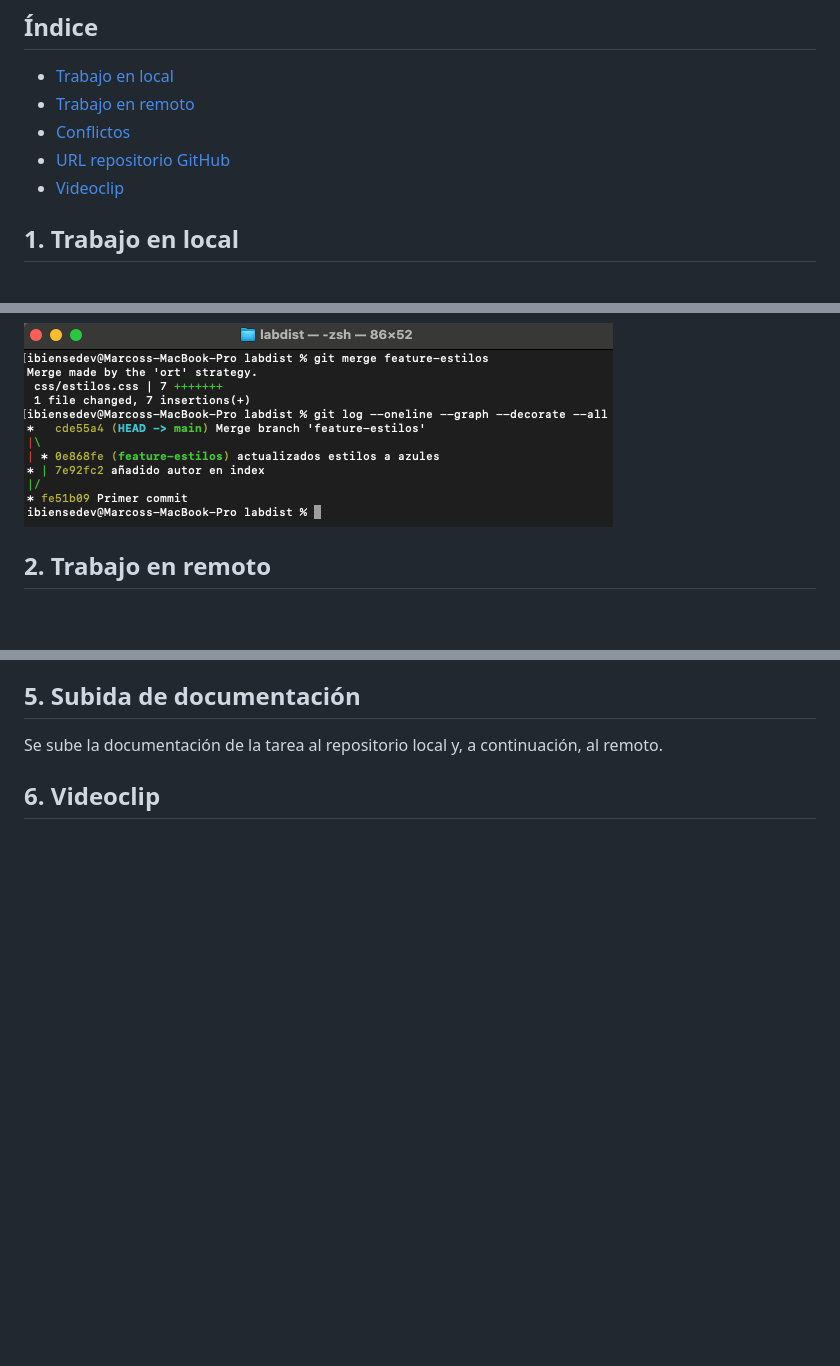
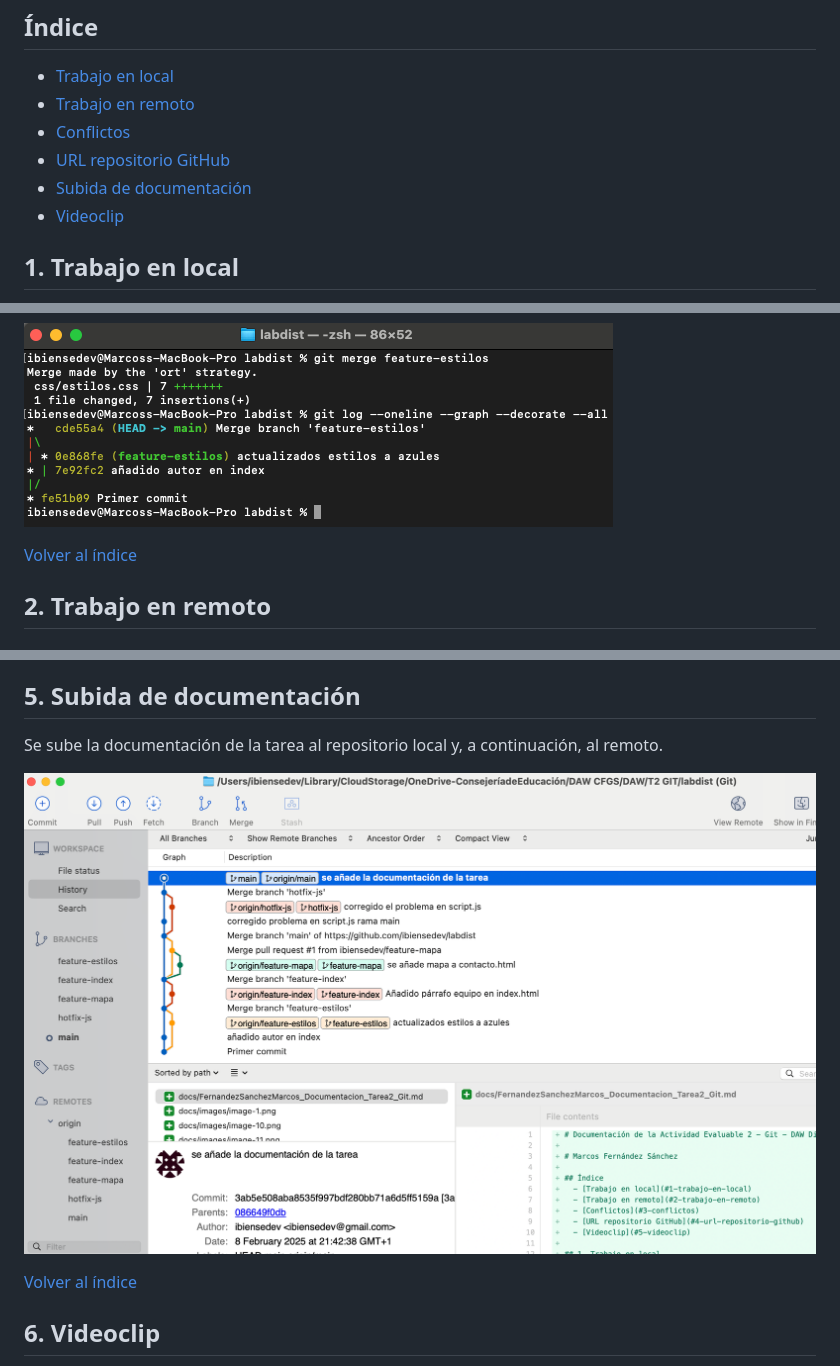
Before and after one commit to ibiensedev/labdist, a Markdown page: docs/FernandezSanchezMarcos_Documentacion_Tarea2_Git.md, 3 parts joined by grey strips. GitHub-like rendering; pictures changed too: docs/images/image-52.png (added); blank space fills up the shorter version.

```diff
--- a/docs/FernandezSanchezMarcos_Documentacion_Tarea2_Git.md
+++ b/docs/FernandezSanchezMarcos_Documentacion_Tarea2_Git.md
@@ -7,7 +7,8 @@
   - [Trabajo en remoto](#2-trabajo-en-remoto)
   - [Conflictos](#3-conflictos)
   - [URL repositorio GitHub](#4-url-repositorio-github)
-  - [Videoclip](#5-videoclip)
+  - [Subida de documentación](#5-subida-de-documentación)
+  - [Videoclip](#6-videoclip)
 
 ## 1. Trabajo en local
 
@@ -114,6 +115,8 @@ git log --oneline --graph --decorate --all
 
 ![alt text](images/image-10.png)
 
+[Volver al índice](#índice)
+
 ## 2. Trabajo en remoto
 
 ### 2.1. Continúa con el repositorio labdist. Añade el repositorio a Sourcetree.
@@ -264,4 +281,8 @@ Se facilita acceso a la profesora Inés, de Despliegue de Aplicaciones Web, al r
 
 Se sube la documentación de la tarea al repositorio local y, a continuación, al remoto.
 
+![alt text](images/image-52.png)
+
+[Volver al índice](#índice)
+
 ## 6. Videoclip
```
Also changed, not shown: other parts of docs/FernandezSanchezMarcos_Documentacion_Tarea2_Git.md (+19 -3 lines), docs/images/image-53.png (added), docs/images/image-54.png (added), docs/images/image-55.png (added).
